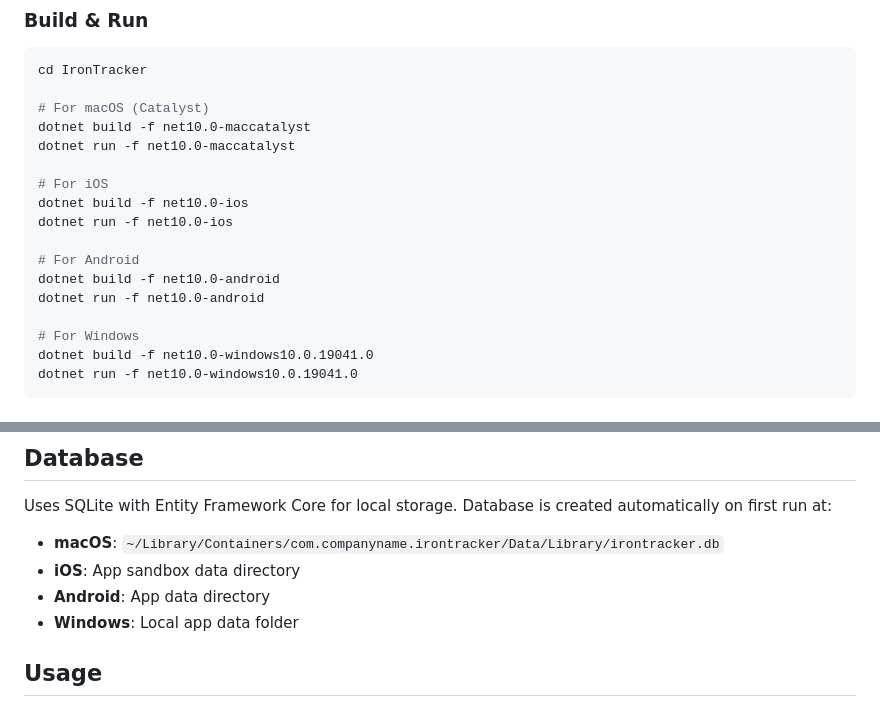
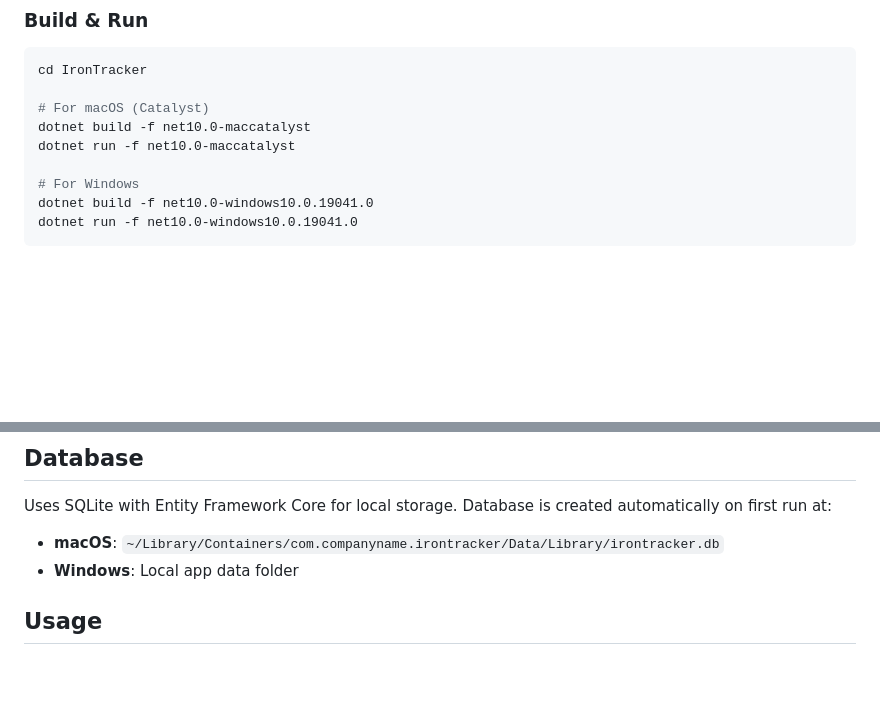
Before and after one commit to sabanr/workout, a Markdown page: README.md, 2 parts joined by grey strips. GitHub-like rendering; blank space fills up the shorter version.

Commit message:
Remove iOS and Android instructions from README
Removed build and run instructions for iOS and Android from the README.

```diff
--- a/README.md
+++ b/README.md
@@ -45,14 +45,6 @@ cd IronTracker
 dotnet build -f net10.0-maccatalyst
 dotnet run -f net10.0-maccatalyst
 
-# For iOS
-dotnet build -f net10.0-ios
-dotnet run -f net10.0-ios
-
-# For Android
-dotnet build -f net10.0-android
-dotnet run -f net10.0-android
-
 # For Windows
 dotnet build -f net10.0-windows10.0.19041.0
 dotnet run -f net10.0-windows10.0.19041.0
@@ -80,8 +72,6 @@ IronTracker/
 
 Uses SQLite with Entity Framework Core for local storage. Database is created automatically on first run at:
 - **macOS**: `~/Library/Containers/com.companyname.irontracker/Data/Library/irontracker.db`
-- **iOS**: App sandbox data directory
-- **Android**: App data directory
 - **Windows**: Local app data folder
 
 ## Usage
```
